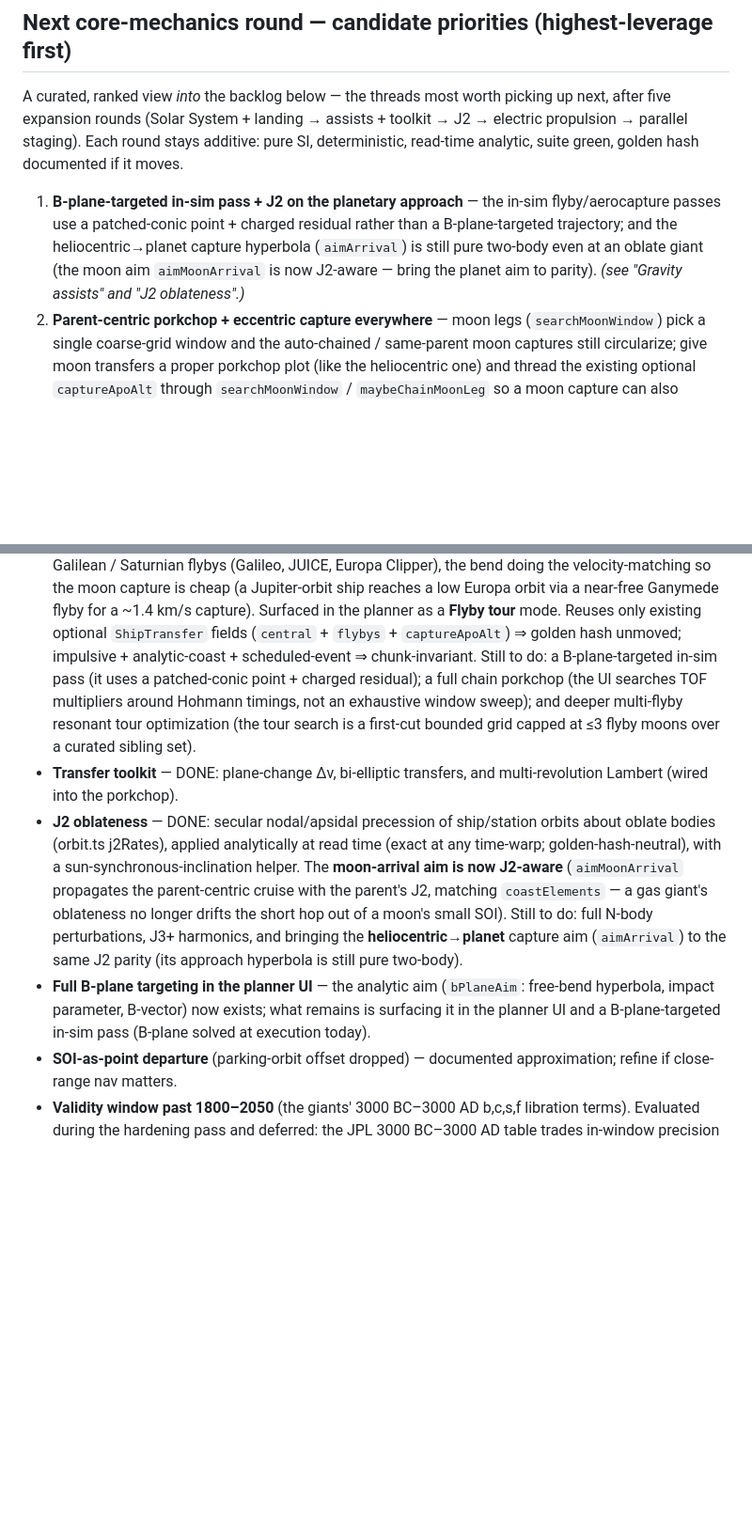
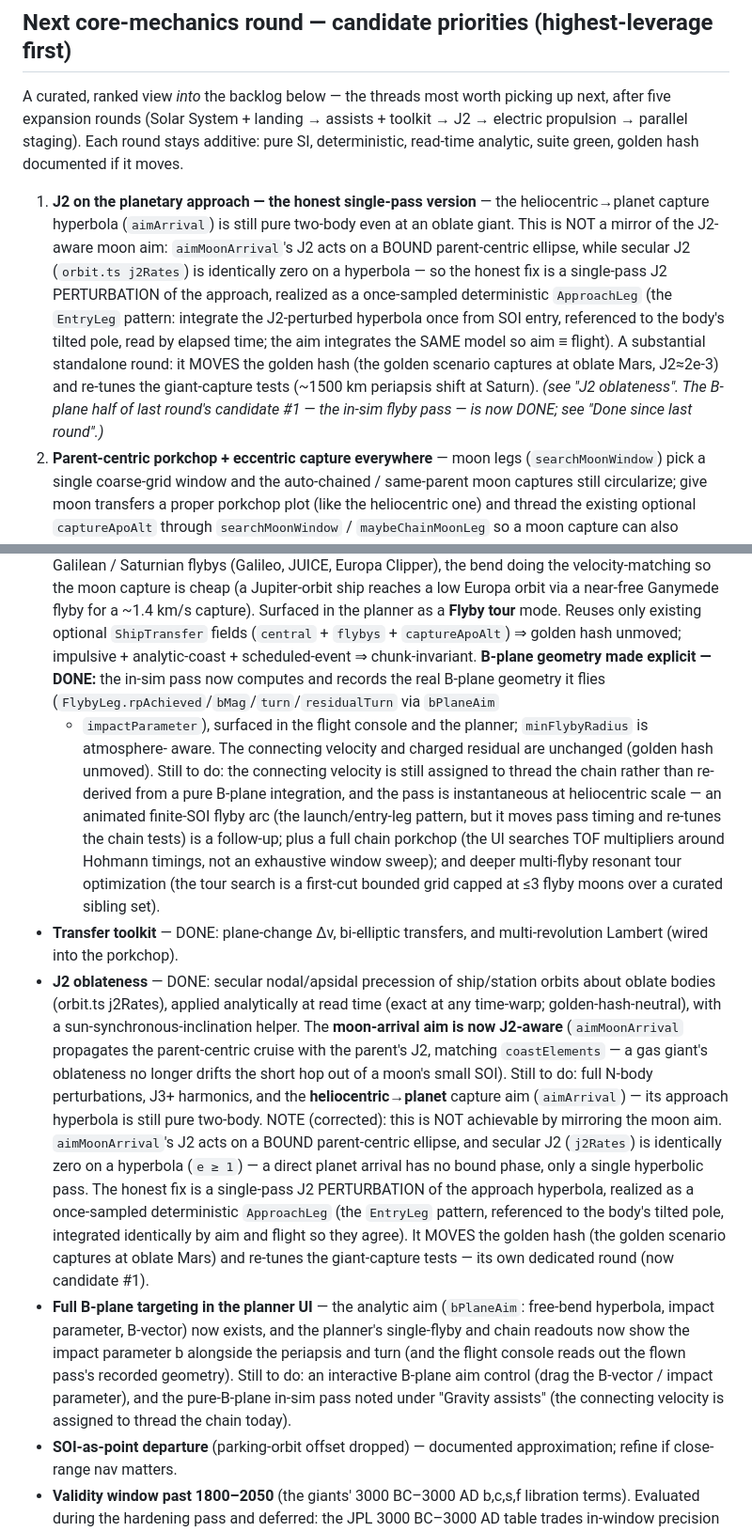
Before and after one commit to Wickemu/light-lag, a Markdown page: ROADMAP.md, 2 parts joined by grey strips. Shown at 94% size. Rendered like a GitHub page; blank space fills up the shorter version.

Commit message:
ROADMAP: B-plane in-sim pass done; queue the honest J2-approach round
Mark the B-plane half of last round's candidate #1 done (the in-sim flyby pass now
records and surfaces its real B-plane geometry; minFlybyRadius is atmosphere-aware),
and correct the J2-on-the-approach framing: secular J2 is identically zero on a
hyperbola, so "parity with aimMoonArrival" (whose J2 acts on a bound ellipse) is a
category error. The honest fix — a single-pass J2-perturbed ApproachLeg that moves
the golden hash and re-tunes the giant-capture tests — is now candidate #1.

Co-Authored-By: Claude Opus 4.8 <noreply@anthropic.com>

```diff
--- a/ROADMAP.md
+++ b/ROADMAP.md
@@ -73,11 +73,17 @@ next, after five expansion rounds (Solar System + landing → assists + toolkit
 electric propulsion → parallel staging). Each round stays additive: pure SI, deterministic,
 read-time analytic, suite green, golden hash documented if it moves.
 
-1. **B-plane-targeted in-sim pass + J2 on the planetary approach** — the in-sim flyby/aerocapture
-   passes use a patched-conic point + charged residual rather than a B-plane-targeted trajectory;
-   and the heliocentric→planet capture hyperbola (`aimArrival`) is still pure two-body even at an
-   oblate giant (the moon aim `aimMoonArrival` is now J2-aware — bring the planet aim to parity).
-   *(see "Gravity assists" and "J2 oblateness".)*
+1. **J2 on the planetary approach — the honest single-pass version** — the heliocentric→planet
+   capture hyperbola (`aimArrival`) is still pure two-body even at an oblate giant. This is NOT a
+   mirror of the J2-aware moon aim: `aimMoonArrival`'s J2 acts on a BOUND parent-centric ellipse,
+   while secular J2 (`orbit.ts j2Rates`) is identically zero on a hyperbola — so the honest fix is a
+   single-pass J2 PERTURBATION of the approach, realized as a once-sampled deterministic `ApproachLeg`
+   (the `EntryLeg` pattern: integrate the J2-perturbed hyperbola once from SOI entry, referenced to the
+   body's tilted pole, read by elapsed time; the aim integrates the SAME model so aim ≡ flight). A
+   substantial standalone round: it MOVES the golden hash (the golden scenario captures at oblate Mars,
+   J2≈2e-3) and re-tunes the giant-capture tests (~1500 km periapsis shift at Saturn). *(see "J2
+   oblateness". The B-plane half of last round's candidate #1 — the in-sim flyby pass — is now DONE;
+   see "Done since last round".)*
 2. **Parent-centric porkchop + eccentric capture everywhere** — moon legs (`searchMoonWindow`)
    pick a single coarse-grid window and the auto-chained / same-parent moon captures still
    circularize; give moon transfers a proper porkchop plot (like the heliocentric one) and thread
@@ -390,10 +428,16 @@ detection curve, comet outgassing, drop-tank cross-feed) live in the backlog ent
   orbit via a near-free Ganymede flyby for a ~1.4 km/s capture). Surfaced in the planner as a **Flyby
   tour** mode. Reuses only existing optional `ShipTransfer` fields (`central` + `flybys` +
   `captureApoAlt`) ⇒ golden hash unmoved; impulsive + analytic-coast + scheduled-event ⇒
-  chunk-invariant. Still to do: a B-plane-targeted in-sim pass (it uses a patched-conic point +
-  charged residual); a full chain porkchop (the UI searches TOF multipliers around Hohmann timings,
-  not an exhaustive window sweep); and deeper multi-flyby resonant tour optimization (the tour search
-  is a first-cut bounded grid capped at ≤3 flyby moons over a curated sibling set).
+  chunk-invariant. **B-plane geometry made explicit — DONE:** the in-sim pass now computes and records
+  the real B-plane geometry it flies (`FlybyLeg.rpAchieved`/`bMag`/`turn`/`residualTurn` via `bPlaneAim`
+  + `impactParameter`), surfaced in the flight console and the planner; `minFlybyRadius` is atmosphere-
+  aware. The connecting velocity and charged residual are unchanged (golden hash unmoved). Still to do:
+  the connecting velocity is still assigned to thread the chain rather than re-derived from a pure
+  B-plane integration, and the pass is instantaneous at heliocentric scale — an animated finite-SOI
+  flyby arc (the launch/entry-leg pattern, but it moves pass timing and re-tunes the chain tests) is a
+  follow-up; plus a full chain porkchop (the UI searches TOF multipliers around Hohmann timings, not an
+  exhaustive window sweep); and deeper multi-flyby resonant tour optimization (the tour search is a
+  first-cut bounded grid capped at ≤3 flyby moons over a curated sibling set).
 - **Transfer toolkit** — DONE: plane-change Δv, bi-elliptic transfers, and
   multi-revolution Lambert (wired into the porkchop).
 - **J2 oblateness** — DONE: secular nodal/apsidal precession of ship/station
@@ -402,12 +446,22 @@ detection curve, comet outgassing, drop-tank cross-feed) live in the backlog ent
   helper. The **moon-arrival aim is now J2-aware** (`aimMoonArrival` propagates the
   parent-centric cruise with the parent's J2, matching `coastElements` — a gas giant's
   oblateness no longer drifts the short hop out of a moon's small SOI). Still to do: full N-body
-  perturbations, J3+ harmonics, and bringing the **heliocentric→planet** capture aim
-  (`aimArrival`) to the same J2 parity (its approach hyperbola is still pure two-body).
+  perturbations, J3+ harmonics, and the **heliocentric→planet** capture aim (`aimArrival`) — its
+  approach hyperbola is still pure two-body. NOTE (corrected): this is NOT achievable by mirroring the
+  moon aim. `aimMoonArrival`'s J2 acts on a BOUND parent-centric ellipse, and secular J2 (`j2Rates`) is
+  identically zero on a hyperbola (`e ≥ 1`) — a direct planet arrival has no bound phase, only a single
+  hyperbolic pass. The honest fix is a single-pass J2 PERTURBATION of the approach hyperbola, realized
+  as a once-sampled deterministic `ApproachLeg` (the `EntryLeg` pattern, referenced to the body's tilted
+  pole, integrated identically by aim and flight so they agree). It MOVES the golden hash (the golden
+  scenario captures at oblate Mars) and re-tunes the giant-capture tests — its own dedicated round (now
+  candidate #1).
 - **Full B-plane targeting in the planner UI** — the analytic aim (`bPlaneAim`:
-  free-bend hyperbola, impact parameter, B-vector) now exists; what remains is
-  surfacing it in the planner UI and a B-plane-targeted in-sim pass (B-plane solved
-  at execution today).
+  free-bend hyperbola, impact parameter, B-vector) now exists, and the planner's
+  single-flyby and chain readouts now show the impact parameter b alongside the
+  periapsis and turn (and the flight console reads out the flown pass's recorded
+  geometry). Still to do: an interactive B-plane aim control (drag the B-vector /
+  impact parameter), and the pure-B-plane in-sim pass noted under "Gravity assists"
+  (the connecting velocity is assigned to thread the chain today).
 - **SOI-as-point departure** (parking-orbit offset dropped) — documented
   approximation; refine if close-range nav matters.
 - **Validity window past 1800–2050** (the giants' 3000 BC–3000 AD b,c,s,f
```
Also changed, not shown: other parts of ROADMAP.md (+32 -0 lines).
